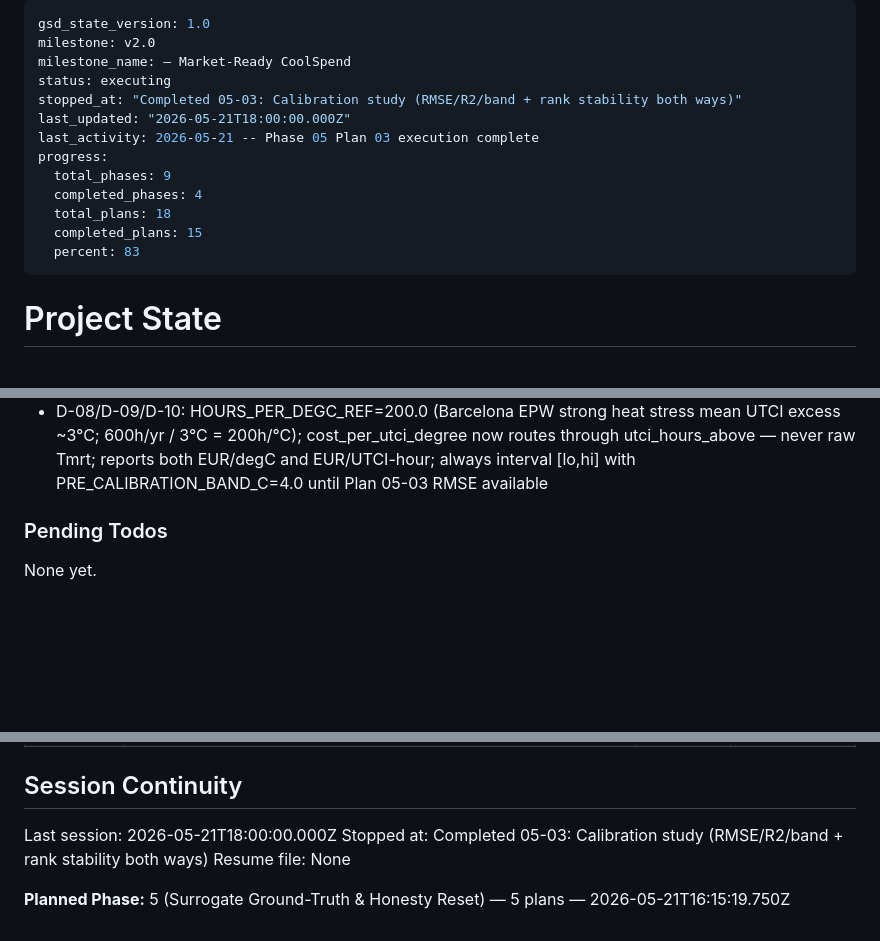
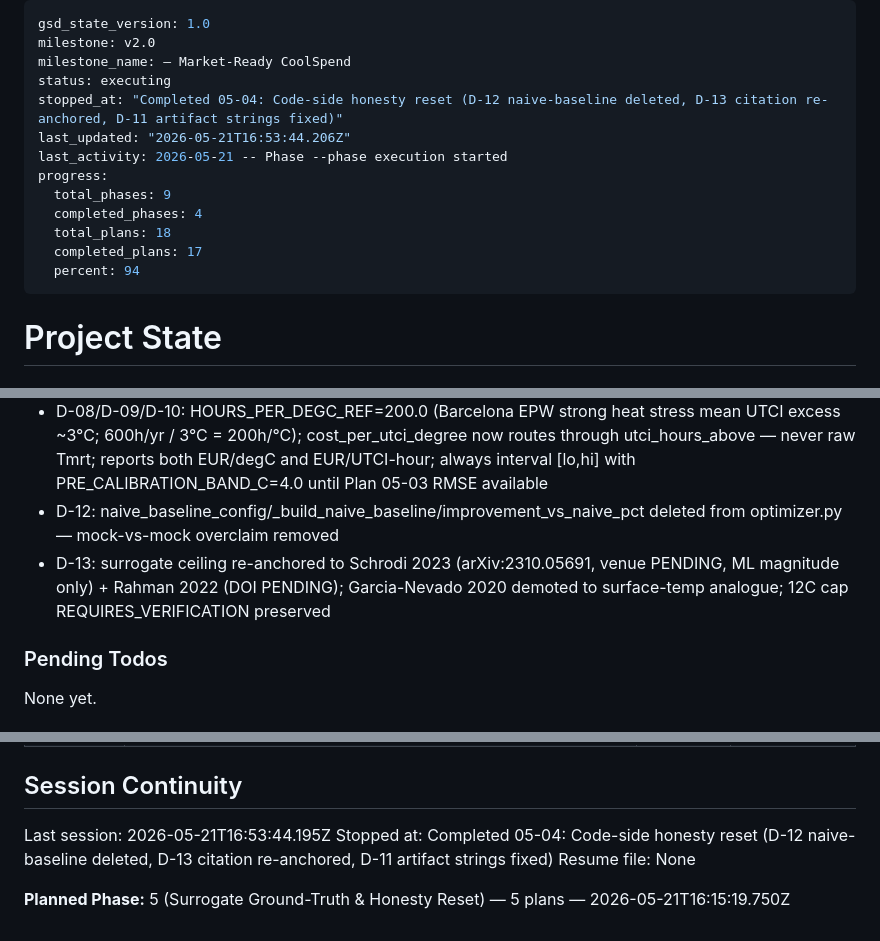
Before and after one commit to elkhouryrafik-boop/InFraRed-Hackathon-2026, a Markdown page: .planning/STATE.md, 3 parts joined by grey strips. Drawn GitHub-style; blank space fills up the shorter version.

Commit message:
docs(05-04): complete code-side honesty reset plan
Co-Authored-By: Claude Sonnet 4.6 <noreply@anthropic.com>

```diff
--- a/.planning/STATE.md
+++ b/.planning/STATE.md
@@ -3,15 +3,15 @@ gsd_state_version: 1.0
 milestone: v2.0
 milestone_name: — Market-Ready CoolSpend
 status: executing
-stopped_at: "Completed 05-03: Calibration study (RMSE/R2/band + rank stability both ways)"
-last_updated: "2026-05-21T18:00:00.000Z"
-last_activity: 2026-05-21 -- Phase 05 Plan 03 execution complete
+stopped_at: "Completed 05-04: Code-side honesty reset (D-12 naive-baseline deleted, D-13 citation re-anchored, D-11 artifact strings fixed)"
+last_updated: "2026-05-21T16:53:44.206Z"
+last_activity: 2026-05-21 -- Phase --phase execution started
 progress:
   total_phases: 9
   completed_phases: 4
   total_plans: 18
-  completed_plans: 15
-  percent: 83
+  completed_plans: 17
+  percent: 94
 ---
 
 # Project State
@@ -126,6 +127,8 @@ Recent decisions affecting current work:
 - D-06: pyproj UTM-31N (EPSG:32631) with always_xy=True, per-site SW UTM corner origin from polygon bbox, [0,width]x[0,depth] local frame preserved
 - D-07: assert_crs_roundtrip measures UTM metres euclidean distance, raises CRSConsistencyError >= 1m, wired in _live_utci before InfraredClient call — fail-closed
 - D-08/D-09/D-10: HOURS_PER_DEGC_REF=200.0 (Barcelona EPW strong heat stress mean UTCI excess ~3°C; 600h/yr / 3°C = 200h/°C); cost_per_utci_degree now routes through utci_hours_above — never raw Tmrt; reports both EUR/degC and EUR/UTCI-hour; always interval [lo,hi] with PRE_CALIBRATION_BAND_C=4.0 until Plan 05-03 RMSE available
+- D-12: naive_baseline_config/_build_naive_baseline/improvement_vs_naive_pct deleted from optimizer.py — mock-vs-mock overclaim removed
+- D-13: surrogate ceiling re-anchored to Schrodi 2023 (arXiv:2310.05691, venue PENDING, ML magnitude only) + Rahman 2022 (DOI PENDING); Garcia-Nevado 2020 demoted to surface-temp analogue; 12C cap REQUIRES_VERIFICATION preserved
 
 ### Pending Todos
 
@@ -152,8 +155,8 @@ None yet.
 
 ## Session Continuity
 
-Last session: 2026-05-21T18:00:00.000Z
-Stopped at: Completed 05-03: Calibration study (RMSE/R2/band + rank stability both ways)
+Last session: 2026-05-21T16:53:44.195Z
+Stopped at: Completed 05-04: Code-side honesty reset (D-12 naive-baseline deleted, D-13 citation re-anchored, D-11 artifact strings fixed)
 Resume file: None
 
 **Planned Phase:** 5 (Surrogate Ground-Truth & Honesty Reset) — 5 plans — 2026-05-21T16:15:19.750Z
```
Also changed, not shown: other parts of .planning/STATE.md (+1 -0 lines), .planning/REQUIREMENTS.md (+4 -2 lines), 1 other file.
